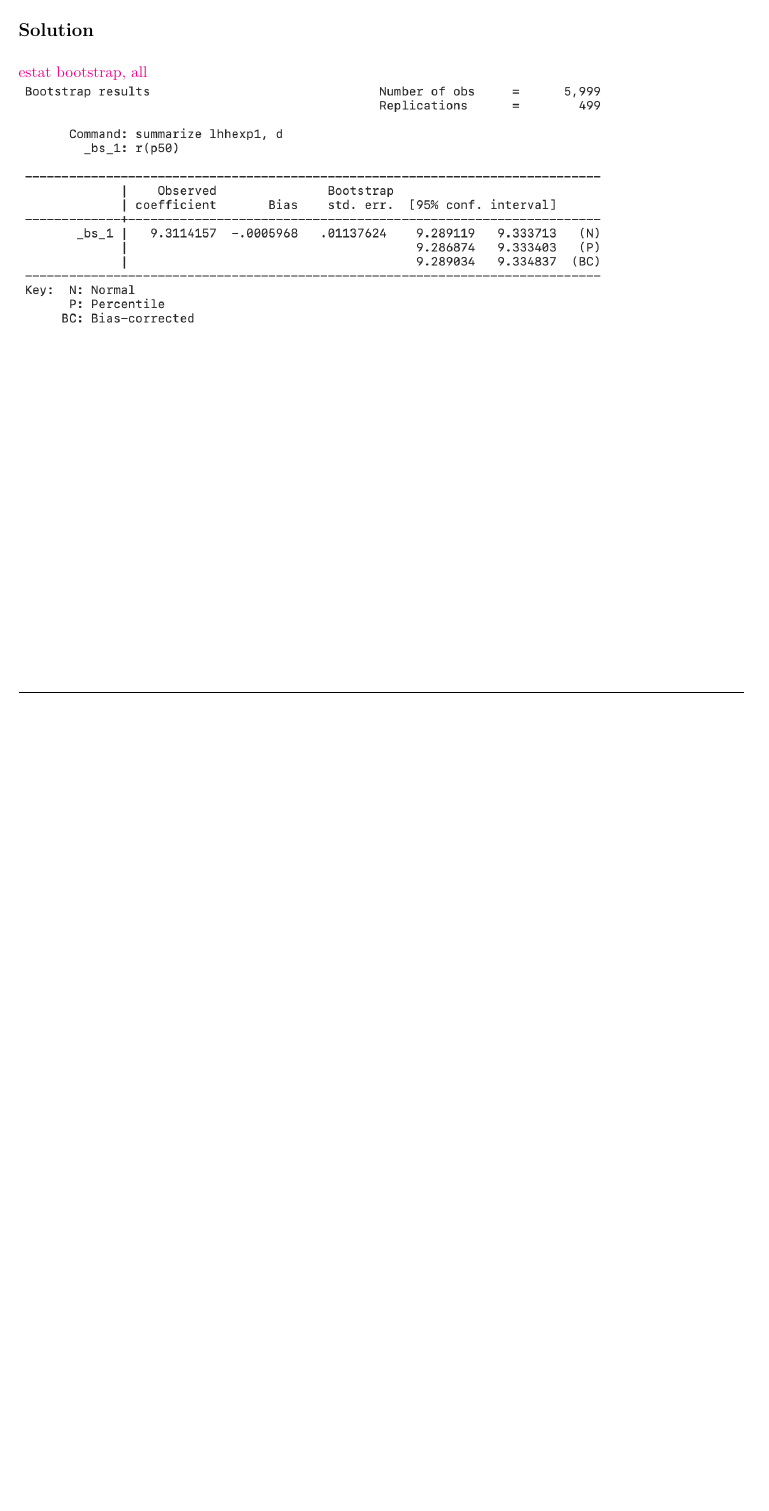
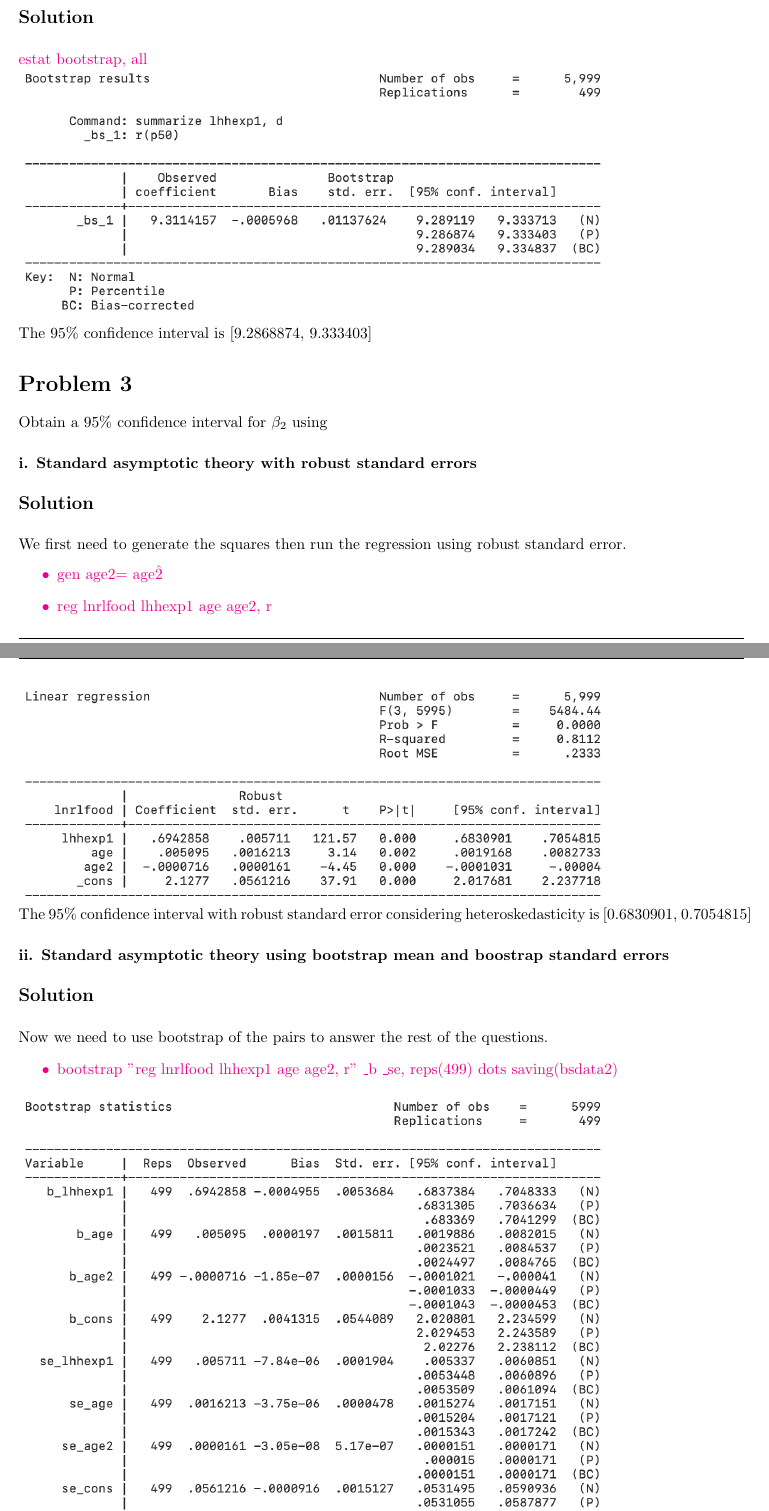
Before and after one commit to ACQian/ISEG_Advanced_Econometrics, a LaTeX problem sheet (Exercises/Exercise_9_Solution/9_Solved.tex): part of page 6 of 6 before the commit and two parts of pages 6 and 7 of 8 after it, the two joined at a grey line, cut so that both start at the same text, the shorter picture padded with empty space. Compiled offline with pdfLaTeX.

Commit message:
Updated Exercise sheet 9 solutions

```diff
--- a/Exercises/Exercise_9_Solution/9_Solved.tex
+++ b/Exercises/Exercise_9_Solution/9_Solved.tex
@@ -282,4 +283,34 @@
     \solution\\
 
     \textcolor{Magenta}{estat bootstrap, all}\\
-    \includegraphics[scale=0.7]{Image_9/10.png}
+    \includegraphics[scale=0.7]{Image_9/10.png}\\
+    The 95\% confidence interval is [9.2868874, 9.333403]
+
+\end{homeworkProblem}
+
+\begin{homeworkProblem}
+    Obtain a 95\% confidence interval for $\beta_2$ using\\
+
+    \textbf{i. Standard asymptotic theory with robust standard errors}\\
+
+    \solution\\
+
+    We first need to generate the squares then run the regression using robust standard error.
+    \textcolor{Magenta}{
+        \begin{itemize}
+            \item gen age2= age\^2
+            \item reg lnrlfood lhhexp1 age age2, r
+        \end{itemize}
+    }
+    \includegraphics[scale=0.7]{Image_9/11.png}\\
+    The 95\% confidence interval with robust standard error considering heteroskedasticity is [0.6830901, 0.7054815]\\
+
+    \textbf{ii. Standard asymptotic theory using bootstrap mean and boostrap standard errors}\\
+
+    \solution\\
+
+    Now we need to use bootstrap of the pairs to answer the rest of the questions.
+    \textcolor{Magenta}{
+        \begin{itemize}
+            \item bootstrap "reg lnrlfood lhhexp1 age age2, r" \_b \_se, reps(499) dots saving(bsdata2)
+        \end{itemize}
@@ -285,0 +325 @@
+    \solution\\
@@ -285,0 +339 @@
+            \item reg lnrlfood lhhexp1 age age2, r\\
```
Also changed, not shown: Exercises/Exercise_9_Solution/9_Solved.pdf, Exercises/Exercise_9_Solution/Image_9/11.png (added), Exercises/Exercise_9_Solution/Image_9/12.png (added), Exercises/Exercise_9_Solution/Image_9/13.png (added), Exercises/Exercise_9_Solution/9_Solved.tex (44 more changed lines), 4 other files.
